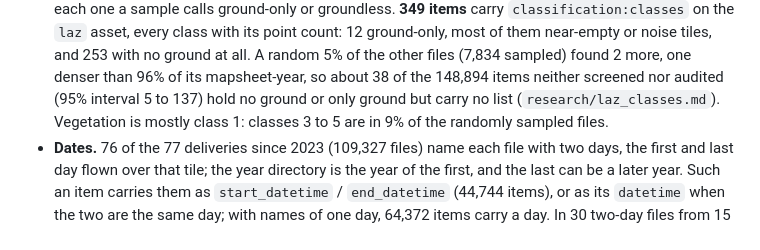
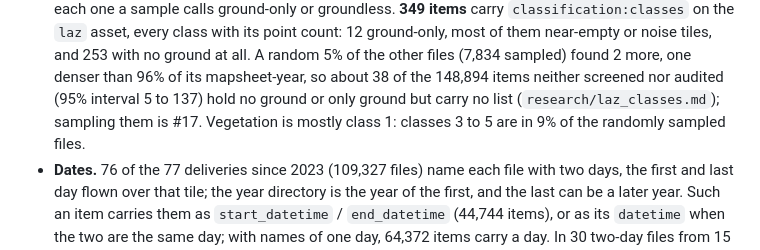
Before and after one commit to NewGraphEnvironment/stac_pointcloud_bc, a Markdown page: NEWS.md, the part around the change. GitHub-like rendering.

Commit message:
Cite #17 for the class lists the screen misses (#2)
Co-Authored-By: Claude Opus 5.5 <noreply@anthropic.com>
Claude-Session: https://claude.ai/code/session_01KEkr2CZVANUDWtqjrfHosn

```diff
--- a/NEWS.md
+++ b/NEWS.md
@@ -38,7 +38,8 @@ fields (#12), class lists (#10) and the delivery key (#5). Unpublished as of thi
   ground-only, most of them near-empty or noise tiles, and 253 with no ground at all. A random
   5% of the other files (7,834 sampled) found 2 more, one denser than 96% of its
   mapsheet-year, so about 38 of the 148,894 items neither screened nor audited (95% interval
-  5 to 137) hold no ground or only ground but carry no list (`research/laz_classes.md`). Vegetation is mostly class 1: classes 3 to 5 are in
+  5 to 137) hold no ground or only ground but carry no list (`research/laz_classes.md`); sampling
+  them is #17. Vegetation is mostly class 1: classes 3 to 5 are in
   9% of the randomly sampled files.
 - **Dates.** 76 of the 77 deliveries since 2023 (109,327 files) name each file with two days,
   the first and last day flown over that tile; the year directory is the year of the first, and the last can be a later
```
Also changed, not shown: research/laz_classes.md (+2 -2 lines).
